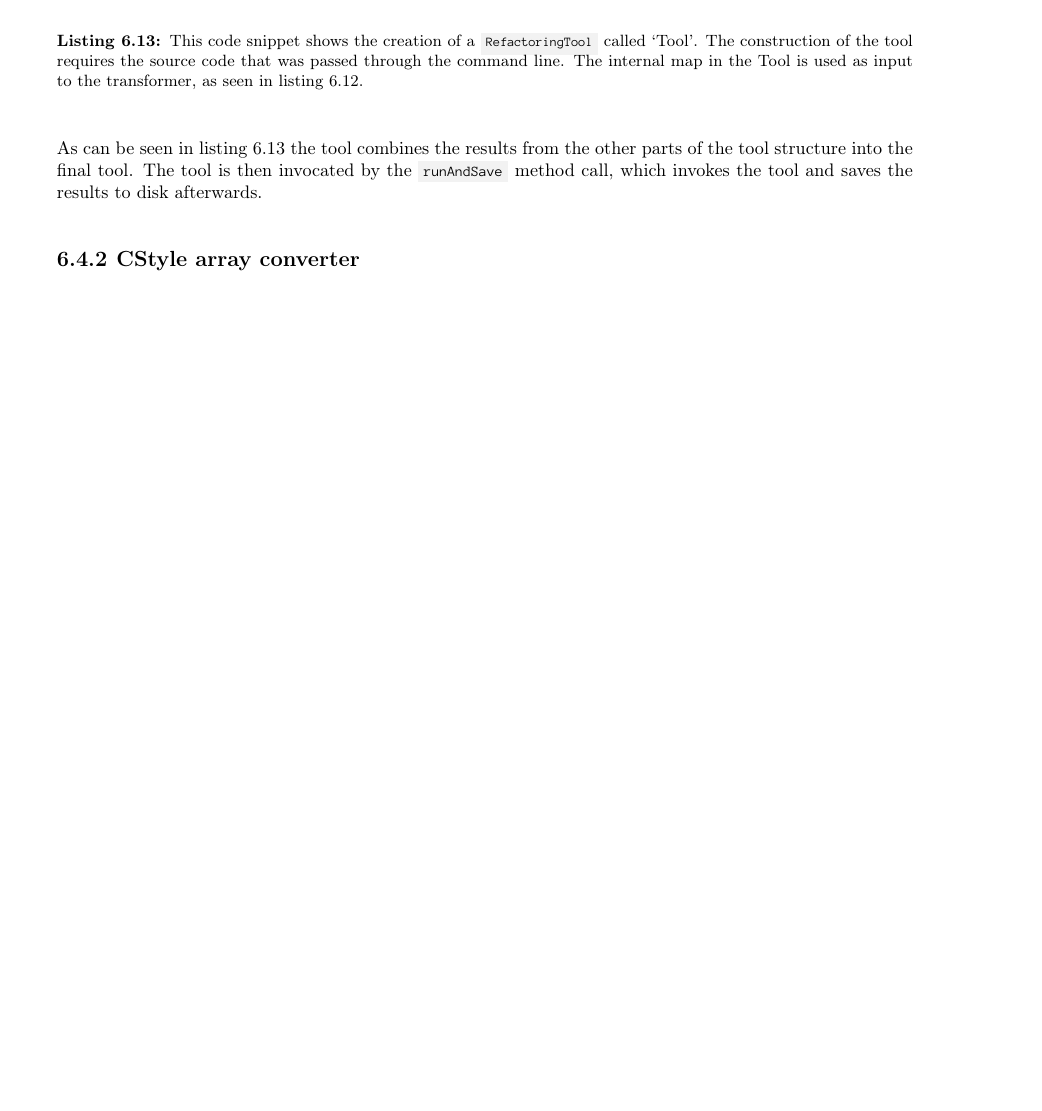
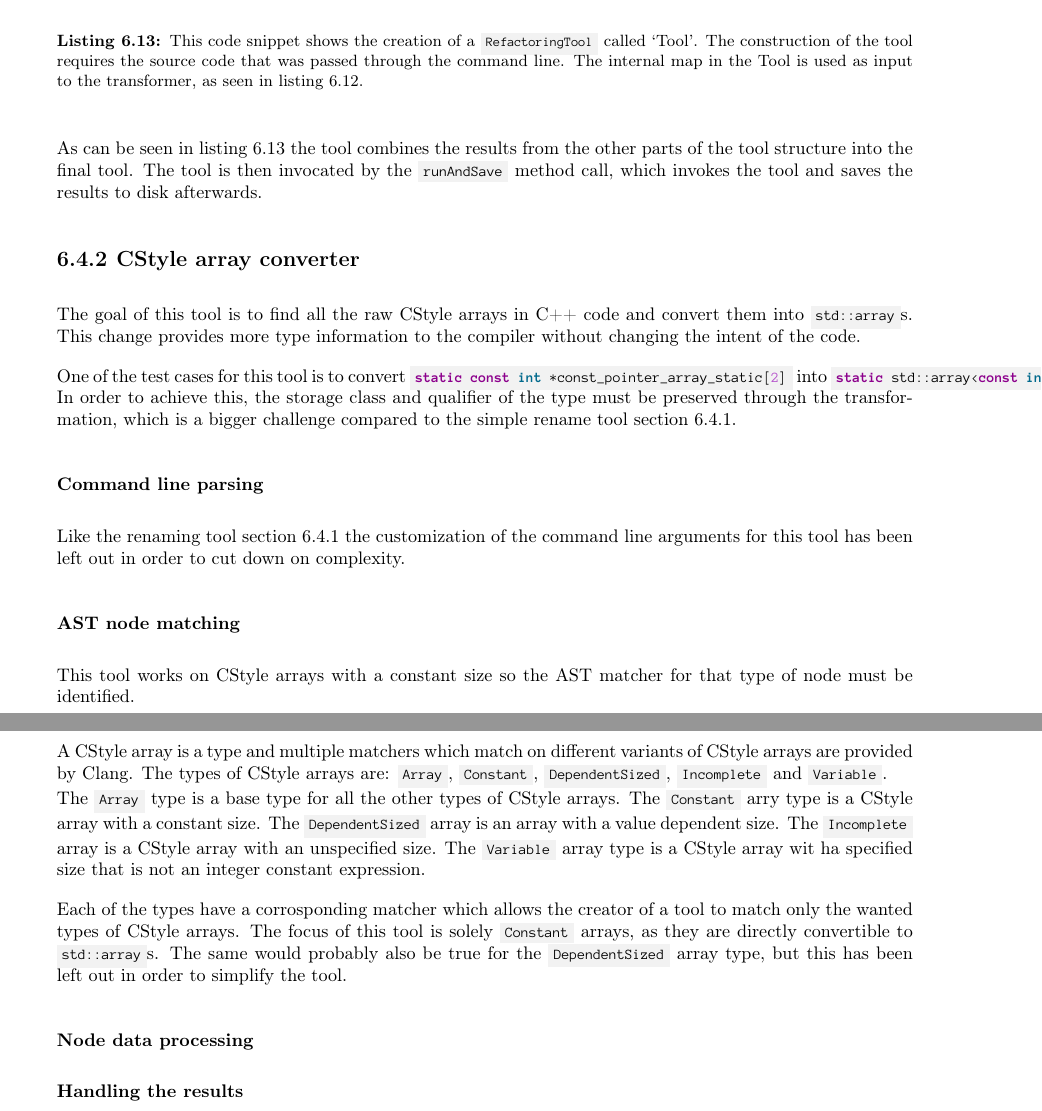
Before and after one commit to mortenhaahr/RD, a LaTeX document (report/main.tex, which reads report/080development/045tool_examples.tex): part of page 21 of 25 before the commit and two parts of pages 21 and 22 of 26 after it, the two joined at a grey line, cut so that both start at the same text, the shorter picture padded with empty space. Compiled offline with pdfLaTeX.

Commit message:
Started writing about CStyle array converter

```diff
--- a/report/080development/045tool_examples.tex
+++ b/report/080development/045tool_examples.tex
@@ -158,3 +158,36 @@ return Tool.runAndSave(newFrontendActionFactory(&finder).get());
 As can be seen in \cref{code:080dev:tool_example:tool_invocation} the tool combines the results from the other parts of the tool structure into the final tool. The tool is then invocated by the \cppinline{runAndSave} method call, which invokes the tool and saves the results to disk afterwards.
 
 \subsection{CStyle array converter}
+
+The goal of this tool is to find all the raw CStyle arrays in C++ code and convert them into \cppinline{std::array}s. This change provides more type information to the compiler without changing the intent of the code.
+
+One of the test cases for this tool is to convert \cppinline{static const int *const_pointer_array_static[2]} into \cppinline{static std::array<const int*>, 2> const_pointer_array_static}. In order to achieve this, the storage class and qualifier of the type must be preserved through the transformation, which is a bigger challenge compared to the simple rename tool \cref{subsec:080dev:example:simple_rename}.
+
+\subsubsection*{Command line parsing}
+
+Like the renaming tool \cref{subsec:080dev:example:simple_rename} the customization of the command line arguments for this tool has been left out in order to cut down on complexity.
+
+\subsubsection*{AST node matching}
+
+This tool works on CStyle arrays with a constant size so the AST matcher for that type of node must be identified.
+
+A CStyle array is a type and multiple matchers which match on different variants of CStyle arrays are provided by Clang. The types of CStyle arrays are: \cppinline{Array}, \cppinline{Constant}, \cppinline{DependentSized}, \cppinline{Incomplete} and \cppinline{Variable}. \\
+The \cppinline{Array} type is a base type for all the other types of CStyle arrays. The \cppinline{Constant} arry type is a CStyle array with a constant size. The \cppinline{DependentSized} array is an array with a value dependent size. The \cppinline{Incomplete} array is a CStyle array with an unspecified size. The \cppinline{Variable} array type is a CStyle array wit ha specified size that is not an integer constant expression.
+
+Each of the types have a corrosponding matcher which allows the creator of a tool to match only the wanted types of CStyle arrays. The focus of this tool is solely \cppinline{Constant} arrays, as they are directly convertible to \cppinline{std::array}s. The same would probably also be true for the \cppinline{DependentSized} array type, but this has been left out in order to simplify the tool.
+
+% TODO: Write about how to get the storage class, the decl type chosen. Also describe why the typeLoc is nescesary. Show the matcher.
+
+% TODO: CStyle arrays as parameters to methods. Describe the custom matcher.
+
+
+\subsubsection*{Node data processing}
+
+% TODO: Explain how information is extracted from the bound nodes in both matchers. Show the rules.
+
+% TODO: Somewhere the difficulties of narrowing down the nodes and selecting the correct ones must be discussed.
+
+% TODO: Write about the semantic breaking this tool does whith the CStyle parameters, because they decay into pointers.
+\subsubsection*{Handling the results}
+
+% Keep short as it is mostly identical to the previous tool. Ignore that the implementation of the tool is custom, as it did not have to be.
```
Also changed, not shown: report/080development/045tool_examples.tex (2 more changed lines).
